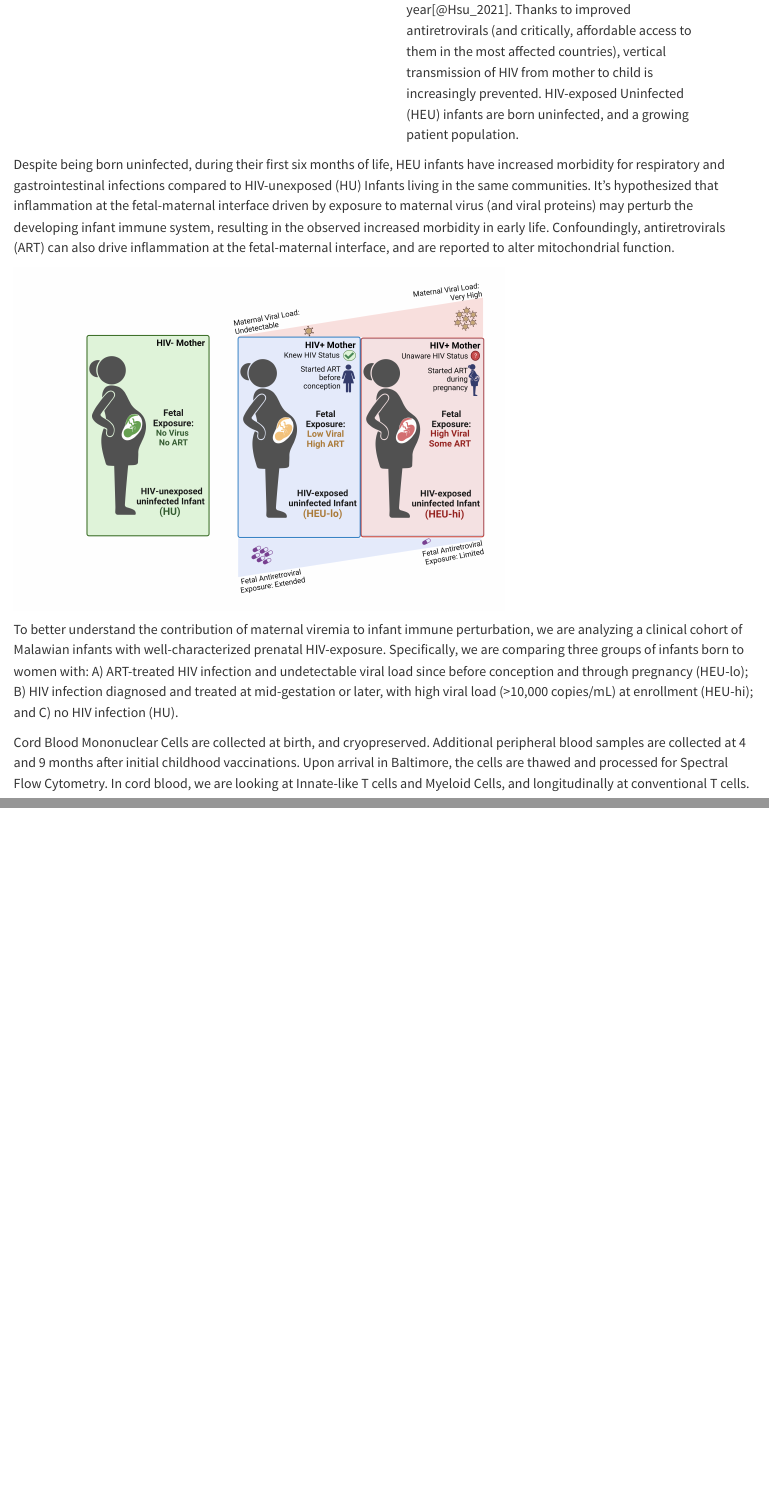
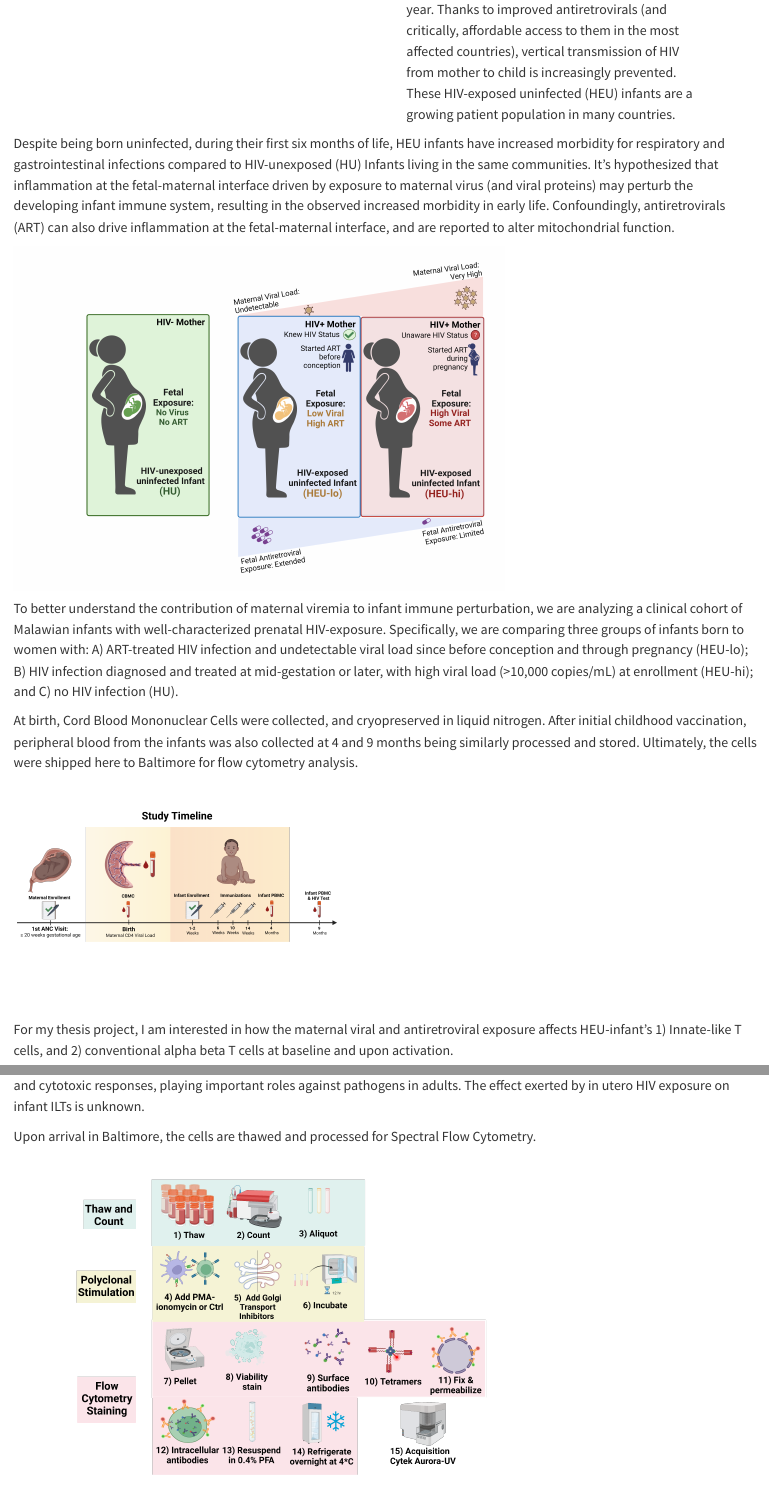
Before and after one commit to DavidRach/DavidRach.github.io, a Quarto document (research.qmd): the page in a window 1100 px wide, from 70 px down, and a second part further down, joined at a grey line. Rendered offline with R 4.5, knitr and Pandoc in place of Quarto, with nearby package versions; a font, style sheet, LaTeX package, included part or bibliography that could not be used is replaced or left out.

Commit message:
Updated save

```diff
--- a/research.qmd
+++ b/research.qmd
@@ -23,7 +23,7 @@ csl: nature-immunology
 
 ::: {.column width="45%"}
 ::: {style="float: left"}
-An estimated 1.5 million HIV+ women give birth per year[@Hsu_2021]. Thanks to improved antiretrovirals (and critically, affordable access to them in the most affected countries), vertical transmission of HIV from mother to child is increasingly prevented. HIV-exposed Uninfected (HEU) infants are born uninfected, and a growing patient population.
+An estimated 1.5 million HIV+ women give birth per year. Thanks to improved antiretrovirals (and critically, affordable access to them in the most affected countries), vertical transmission of HIV from mother to child is increasingly prevented. These HIV-exposed uninfected (HEU) infants are a growing patient population in many countries.
 :::
 :::
 
@@ -31,15 +31,25 @@ An estimated 1.5 million HIV+ women give birth per year[@Hsu_2021]. Thanks to im
 :::
 :::
 
-Despite being born uninfected, during their first six months of life, HEU infants have increased morbidity for respiratory and gastrointestinal infections compared to HIV-unexposed (HU) Infants living in the same communities. It's hypothesized that inflammation at the fetal-maternal interface driven by exposure to maternal virus (and viral proteins) may  perturb the developing infant immune system, resulting in the observed increased morbidity in early life. Confoundingly, antiretrovirals (ART) can also drive inflammation at the fetal-maternal interface, and are reported to alter mitochondrial function.
+Despite being born uninfected, during their first six months of life, HEU infants have increased morbidity for respiratory and gastrointestinal infections compared to HIV-unexposed (HU) Infants living in the same communities. It's hypothesized that inflammation at the fetal-maternal interface driven by exposure to maternal virus (and viral proteins) may perturb the developing infant immune system, resulting in the observed increased morbidity in early life. Confoundingly, antiretrovirals (ART) can also drive inflammation at the fetal-maternal interface, and are reported to alter mitochondrial function.
 
 ![](images/MalawiHEUCohort.png){width="600"}
 
-To better understand the contribution of maternal viremia to infant immune perturbation, we are analyzing a clinical cohort of Malawian infants with well-characterized prenatal HIV-exposure. Specifically, we are comparing three groups of infants born to women with: A) ART-treated HIV infection and undetectable viral load since before conception and through pregnancy (HEU-lo); B) HIV infection diagnosed and treated at mid-gestation or later, with high viral load (>10,000 copies/mL) at enrollment (HEU-hi); and C) no HIV infection (HU).
+To better understand the contribution of maternal viremia to infant immune perturbation, we are analyzing a clinical cohort of Malawian infants with well-characterized prenatal HIV-exposure. Specifically, we are comparing three groups of infants born to women with: A) ART-treated HIV infection and undetectable viral load since before conception and through pregnancy (HEU-lo); B) HIV infection diagnosed and treated at mid-gestation or later, with high viral load (\>10,000 copies/mL) at enrollment (HEU-hi); and C) no HIV infection (HU).
 
-Cord Blood Mononuclear Cells are collected at birth, and cryopreserved. Additional peripheral blood samples are collected at 4 and 9 months after initial childhood vaccinations. Upon arrival in Baltimore, the cells are thawed and processed for Spectral Flow Cytometry. In cord blood, we are looking at Innate-like T cells and Myeloid Cells, and longitudinally at conventional T cells.
+At birth, Cord Blood Mononuclear Cells were collected, and cryopreserved in liquid nitrogen. After initial childhood vaccination, peripheral blood from the infants was also collected at 4 and 9 months being similarly processed and stored. Ultimately, the cells were shipped here to Baltimore for flow cytometry analysis.
+
+![](images/Timeline.png){width="400"}
+
+For my thesis project, I am interested in how the maternal viral and antiretroviral exposure affects HEU-infant's 1) Innate-like T cells, and 2) conventional alpha beta T cells at baseline and upon activation.
 
 Innate-like T cells (ILTs), including Natural Killer T cells (NKTs), Mucosal-associated Invariant T cells (MAITs), and V𝛾9V𝛿2 (V𝛿2) T cells, are activated by both microbial metabolites as well as by innate cytokines. Once activated, they mount TH1-like cytokine and cytotoxic responses, playing important roles against pathogens in adults. The effect exerted by in utero HIV exposure on infant ILTs is unknown.
 
+Upon arrival in Baltimore, the cells are thawed and processed for Spectral Flow Cytometry.
+
+![](images/Processing.png){width="600"}
+
+[@Hsu_2021]
+
 ::: {#refs}
 :::
```
Also changed, not shown: about.qmd (+19 -0 lines).
